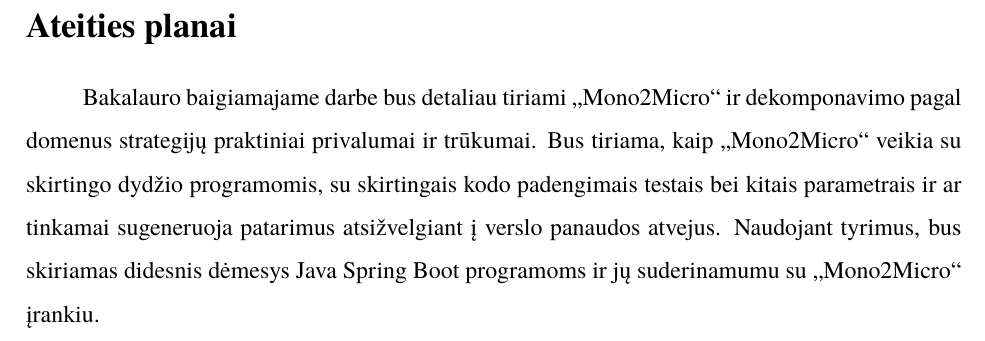
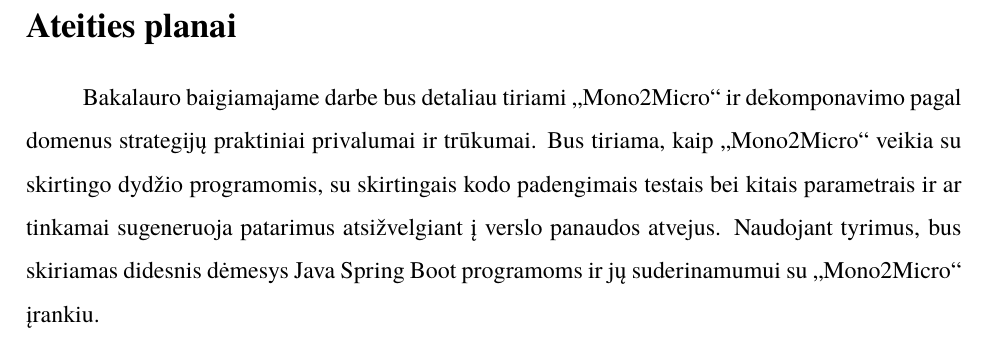
Before and after one commit to Audoryosa/mif-vu-kursinis, a LaTeX document (AudriusKumpisKD2023.tex): part of page 21 of 23, cut so that both start at the same text. Compiled offline with XeLaTeX; a missing font is replaced by an installed copy or a similar font.

Commit message:
fixed typo

```diff
--- a/AudriusKumpisKD2023.tex
+++ b/AudriusKumpisKD2023.tex
@@ -229,7 +229,7 @@
 \end{itemize}
 
 \sectionnonum{Ateities planai}
-Bakalauro baigiamajame darbe bus detaliau tiriami „Mono2Micro“ ir dekomponavimo pagal domenus strategijų praktiniai privalumai ir trūkumai. Bus tiriama, kaip „Mono2Micro“ veikia su skirtingo dydžio programomis, su skirtingais kodo padengimais testais bei kitais parametrais ir ar tinkamai sugeneruoja patarimus atsižvelgiant į verslo panaudos atvejus. Naudojant tyrimus, bus skiriamas didesnis dėmesys Java Spring Boot programoms ir jų suderinamumu su „Mono2Micro“ įrankiu.
+Bakalauro baigiamajame darbe bus detaliau tiriami „Mono2Micro“ ir dekomponavimo pagal domenus strategijų praktiniai privalumai ir trūkumai. Bus tiriama, kaip „Mono2Micro“ veikia su skirtingo dydžio programomis, su skirtingais kodo padengimais testais bei kitais parametrais ir ar tinkamai sugeneruoja patarimus atsižvelgiant į verslo panaudos atvejus. Naudojant tyrimus, bus skiriamas didesnis dėmesys Java Spring Boot programoms ir jų suderinamumui su „Mono2Micro“ įrankiu.
 
 \printbibliography  % Šaltinių sąraše abėcėlės tvarka išdėstomi darbe panaudotų
 % (cituotų, perfrazuotų ar bent paminėtų) mokslo leidinių, kitokių publikacijų
```
